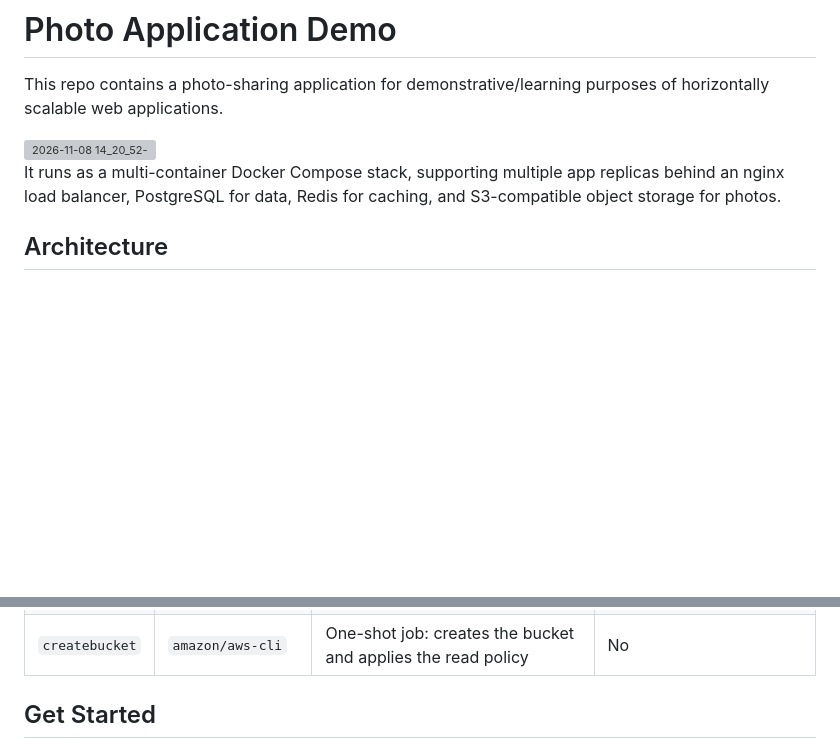
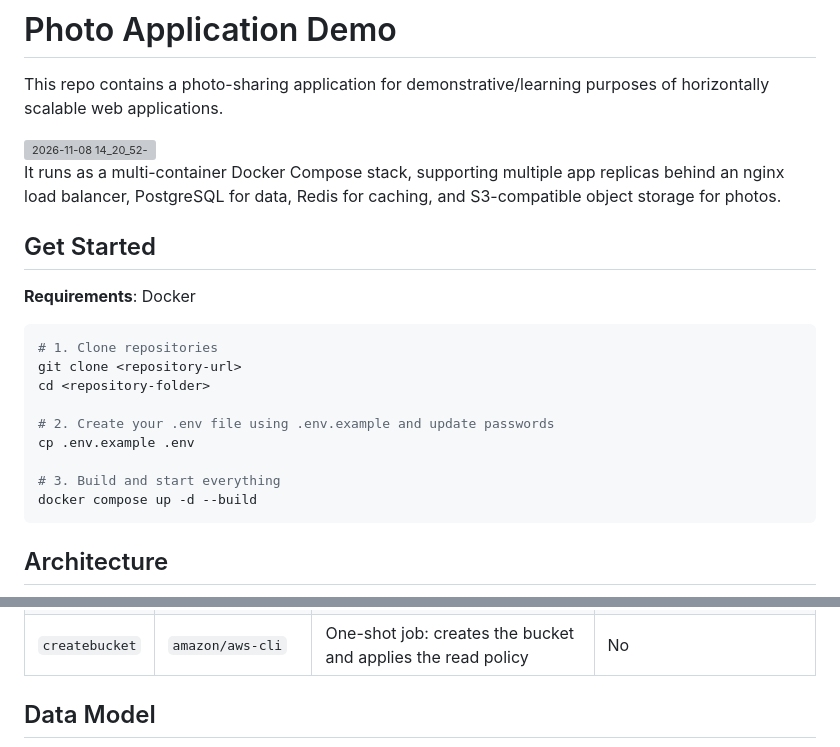
Before and after one commit to SnakeRelatedBusiness/photo-application-demo, a Markdown page: README.md, 2 parts joined by grey strips. Rendered like a GitHub page; blank space fills up the shorter version; grey boxes are pictures that could not be loaded.

````diff
--- a/README.md
+++ b/README.md
@@ -5,6 +5,22 @@ This repo contains a photo-sharing application for demonstrative/learning purpos
 <img width="787" height="890" alt="2026-11-08 14_20_52-" src="https://github.com/user-attachments/assets/77a7df26-6f49-44dc-98e4-bd5d2664d7bb" />
 
 It runs as a multi-container Docker Compose stack, supporting multiple app replicas behind an nginx load balancer, PostgreSQL for data, Redis for caching, and S3-compatible object storage for photos.
+
+## Get Started
+
+**Requirements**: Docker
+
+```bash
+# 1. Clone repositories
+git clone <repository-url>
+cd <repository-folder>
+
+# 2. Create your .env file using .env.example and update passwords
+cp .env.example .env
+
+# 3. Build and start everything
+docker compose up -d --build
+```
 
 ## Architecture
 
@@ -39,5 +55,5 @@ flowchart LR
 | `minio` | `rustfs/rustfs` | S3-compatible photo storage (service name kept as `minio`) | API `:9000`, console `:9001` |
 | `createbucket` | `amazon/aws-cli` | One-shot job: creates the bucket and applies the read policy | No |
 
-## Get Started
+## Data Model
 
````
Also changed, not shown: other parts of README.md (+26 -9 lines).
